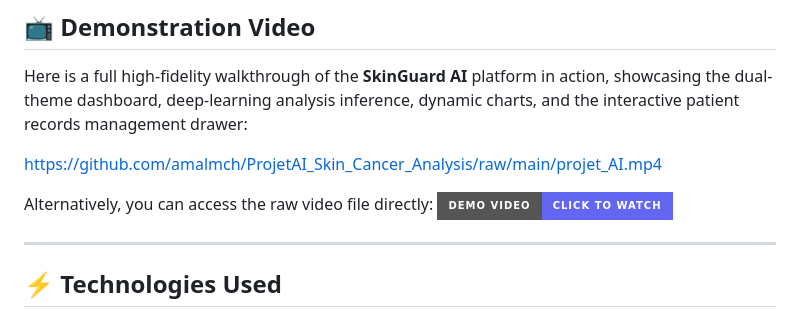
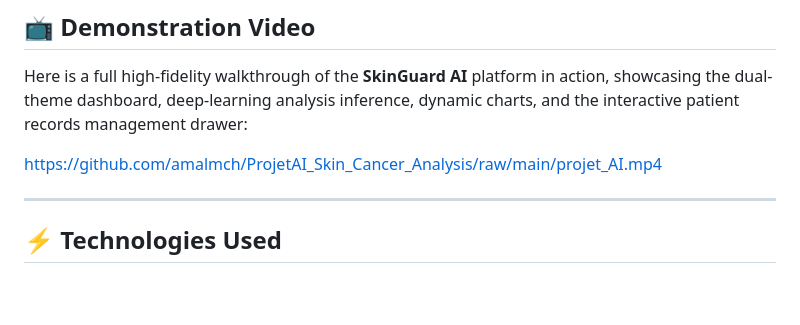
Before and after one commit to amalmch/ProjetAI_Skin_Cancer_Analysis, a Markdown page: README.md, the part around the change. Drawn GitHub-style; badges without logos; blank space fills up the shorter version.

```diff
--- a/README.md
+++ b/README.md
@@ -10,8 +10,6 @@ Here is a full high-fidelity walkthrough of the **SkinGuard AI** platform in act
 
 https://github.com/amalmch/ProjetAI_Skin_Cancer_Analysis/raw/main/projet_AI.mp4
 
-Alternatively, you can access the raw video file directly:
-[![SkinGuard AI Platform Demo](https://img.shields.io/badge/Demo_Video-Click_to_Watch-6366f1?style=for-the-badge&logo=youtube)](https://github.com/amalmch/ProjetAI_Skin_Cancer_Analysis/raw/main/projet_AI.mp4)
 
 ---
 
```
